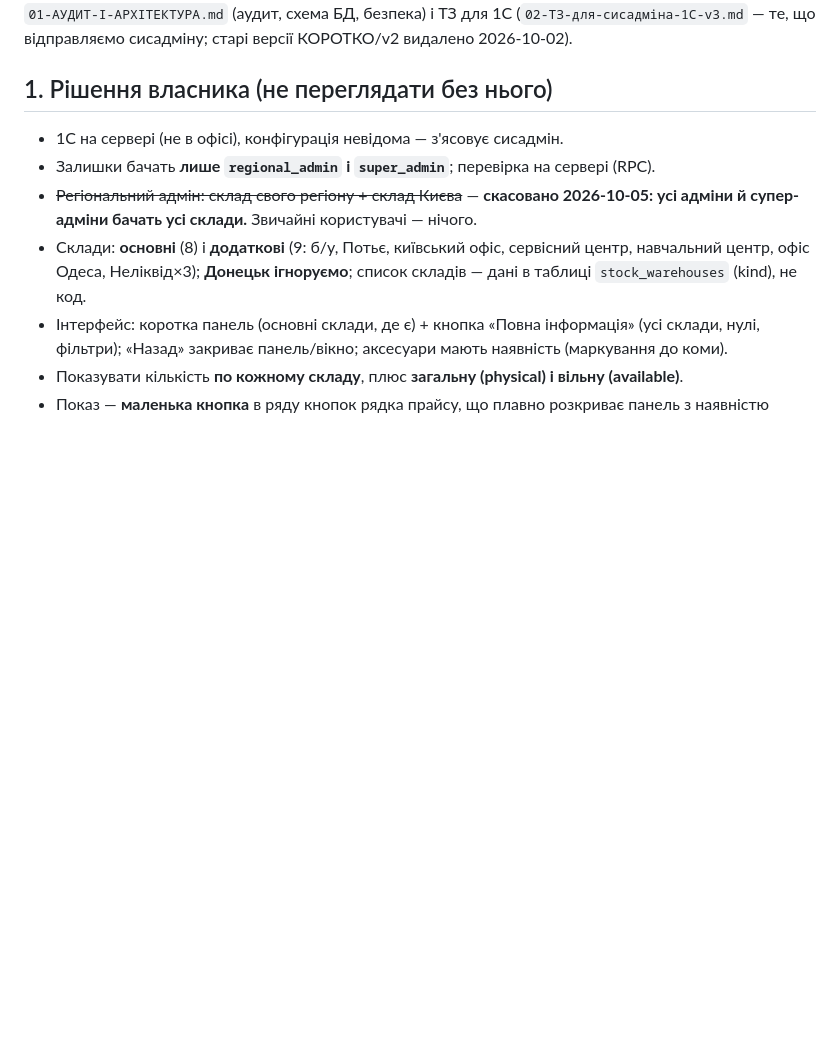
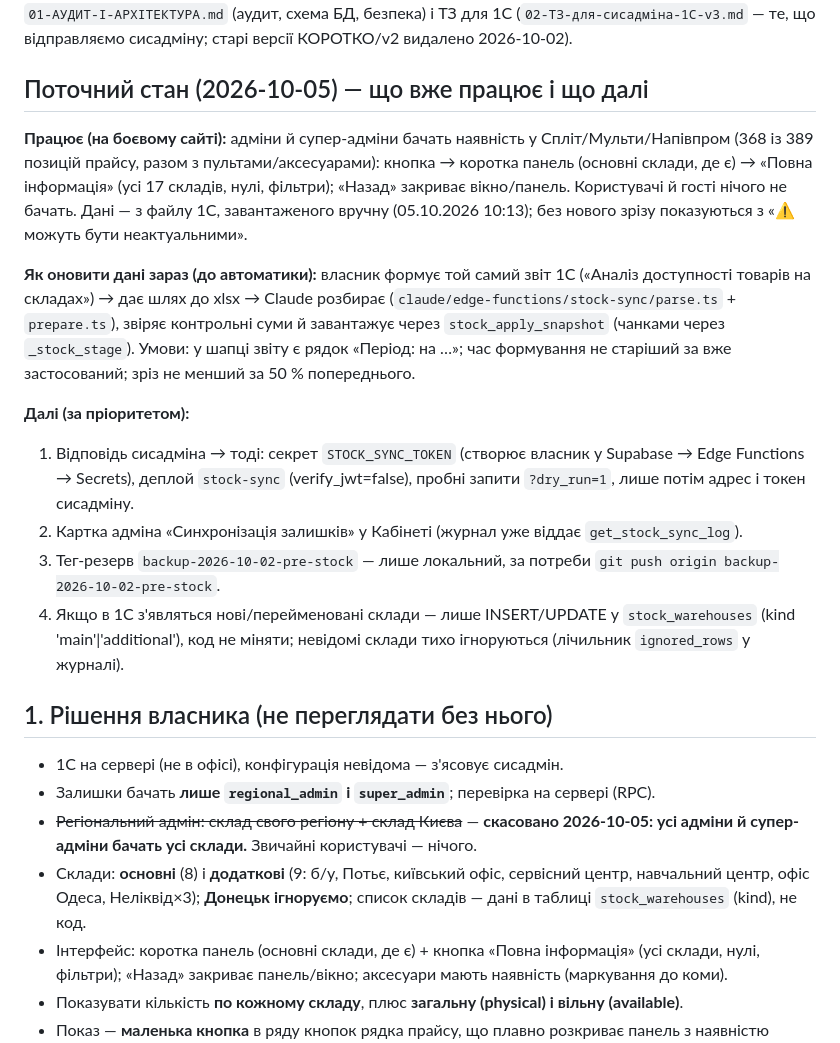
Before and after one commit to conditionerall-creator/sun-ice, a Markdown page: claude/stock-1c/00-ПЛАН-І-СТАТУС.md, the part around one of its changes. Drawn GitHub-style; blank space fills up the shorter version.

Commit message:
Фіксація прогресу залишків: поточний стан і статуси етапів у плані, HANDOFF
Лише документація (claude/), застосунок не змінювався.

Co-Authored-By: Claude Sonnet 5.5 <noreply@anthropic.com>

```diff
--- a/claude/stock-1c/00-ПЛАН-І-СТАТУС.md
+++ b/claude/stock-1c/00-ПЛАН-І-СТАТУС.md
@@ -4,5 +4,21 @@
 Деталі: `01-АУДИТ-І-АРХІТЕКТУРА.md` (аудит, схема БД, безпека) і ТЗ для 1С
 (`02-ТЗ-для-сисадміна-1С-v3.md` — те, що відправляємо сисадміну; старі версії КОРОТКО/v2 видалено 2026-10-02).
+
+## Поточний стан (2026-10-05) — що вже працює і що далі
+
+**Працює (на боєвому сайті):** адміни й супер-адміни бачать наявність у Спліт/Мульти/Напівпром (368 із 389 позицій прайсу, разом з пультами/аксесуарами):
+кнопка → коротка панель (основні склади, де є) → «Повна інформація» (усі 17 складів, нулі, фільтри); «Назад» закриває вікно/панель. Користувачі й гості нічого не бачать.
+Дані — з файлу 1С, завантаженого вручну (05.10.2026 10:13); без нового зрізу показуються з «⚠ можуть бути неактуальними».
+
+**Як оновити дані зараз (до автоматики):** власник формує той самий звіт 1С («Аналіз доступності товарів на складах») → дає шлях до xlsx → Claude розбирає
+(`claude/edge-functions/stock-sync/parse.ts` + `prepare.ts`), звіряє контрольні суми й завантажує через `stock_apply_snapshot` (чанками через `_stock_stage`).
+Умови: у шапці звіту є рядок «Період: на …»; час формування не старіший за вже застосований; зріз не менший за 50 % попереднього.
+
+**Далі (за пріоритетом):**
+1. Відповідь сисадміна → тоді: секрет `STOCK_SYNC_TOKEN` (створює власник у Supabase → Edge Functions → Secrets), деплой `stock-sync` (verify_jwt=false), пробні запити `?dry_run=1`, лише потім адрес і токен сисадміну.
+2. Картка адміна «Синхронізація залишків» у Кабінеті (журнал уже віддає `get_stock_sync_log`).
+3. Тег-резерв `backup-2026-10-02-pre-stock` — лише локальний, за потреби `git push origin backup-2026-10-02-pre-stock`.
+4. Якщо в 1С з'являться нові/перейменовані склади — лише INSERT/UPDATE у `stock_warehouses` (kind 'main'|'additional'), код не міняти; невідомі склади тихо ігноруються (лічильник `ignored_rows` у журналі).
 
 ## 1. Рішення власника (не переглядати без нього)
 
```
Also changed, not shown: other parts of claude/stock-1c/00-ПЛАН-І-СТАТУС.md (+7 -7 lines), claude/HANDOFF.md (+1 -1 lines).
